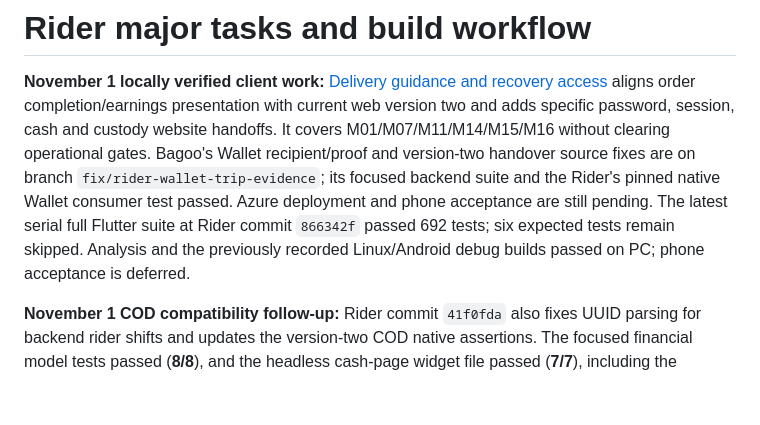
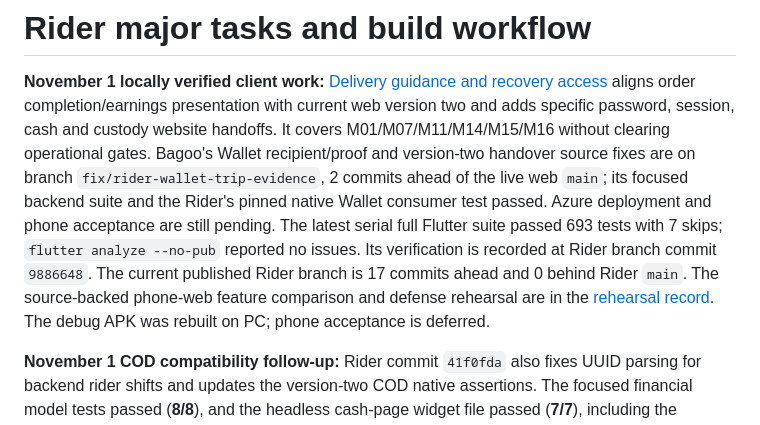
Before and after one commit to Auvryy/BagooPH-rider-mobile, a Markdown page: docs/TASK_TRACKING.md, the part around the change. Rendered like a GitHub page; blank space fills up the shorter version.

```diff
--- a/docs/TASK_TRACKING.md
+++ b/docs/TASK_TRACKING.md
@@ -5,12 +5,15 @@ aligns order completion/earnings presentation with current web version two and
 adds specific password, session, cash and custody website handoffs. It covers
 M01/M07/M11/M14/M15/M16 without clearing operational gates. Bagoo's Wallet
 recipient/proof and version-two handover source fixes are on branch
-`fix/rider-wallet-trip-evidence`; its focused backend suite and the Rider's
-pinned native Wallet consumer test passed. Azure deployment and phone acceptance
-are still pending. The latest serial full Flutter suite at Rider commit
-`866342f` passed 692 tests; six expected tests remain skipped. Analysis and the
-previously recorded Linux/Android debug builds passed on PC; phone acceptance
-is deferred.
+`fix/rider-wallet-trip-evidence`, 2 commits ahead of the live web `main`; its
+focused backend suite and the Rider's pinned native Wallet consumer test passed.
+Azure deployment and phone acceptance are still pending. The latest serial full
+Flutter suite passed 693 tests with 7 skips; `flutter analyze --no-pub` reported
+no issues. Its verification is recorded at Rider branch commit `9886648`. The
+current published Rider branch is 17 commits ahead and 0 behind Rider `main`.
+The source-backed phone-web feature comparison and defense rehearsal are in the
+[rehearsal record](plans/rider-workflow-recovery/REHEARSAL.md). The debug APK
+was rebuilt on PC; phone acceptance is deferred.
 
 **November 1 COD compatibility follow-up:** Rider commit `41f0fda` also fixes
 UUID parsing for backend rider shifts and updates the version-two COD native
```
Also changed, not shown: docs/plans/README.md (+1 -1 lines), 1 other file.
